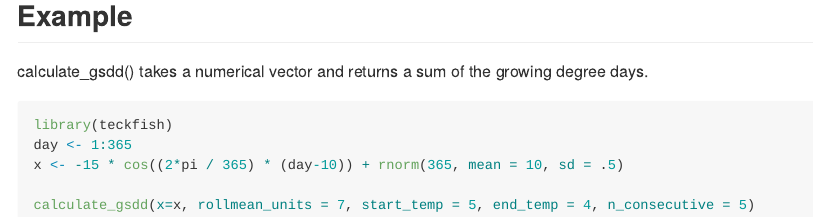
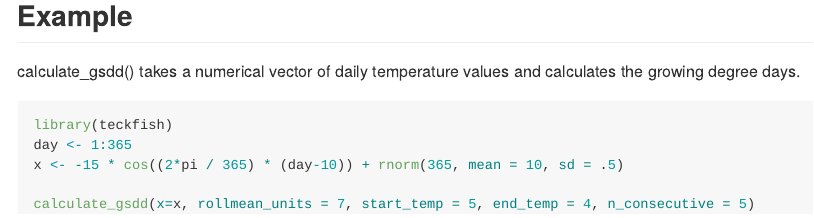
Before and after one commit to poissonconsulting/teckfish, an R Markdown document (README.Rmd): the page in a window 1100 px wide, from 670 px down before the commit and from 470 px down after it, so that both start at the same text. The pictures show the output file README.md that the author committed with the source, drawn offline in the style of GitHub; badge pictures from the web are left out.

Commit message:
changed wording in example

````diff
--- a/README.Rmd
+++ b/README.Rmd
@@ -22,7 +22,7 @@ remotes::install_github("poissonconsulting/teckfish")
 
 ## Example
 
-calculate_gsdd() takes a numerical vector and returns a sum of the growing degree days.
+calculate_gsdd() takes a numerical vector of daily temperature values and calculates the growing degree days.
 ``` r
 library(teckfish)
 day <- 1:365
````
Also changed, not shown: README.md.
